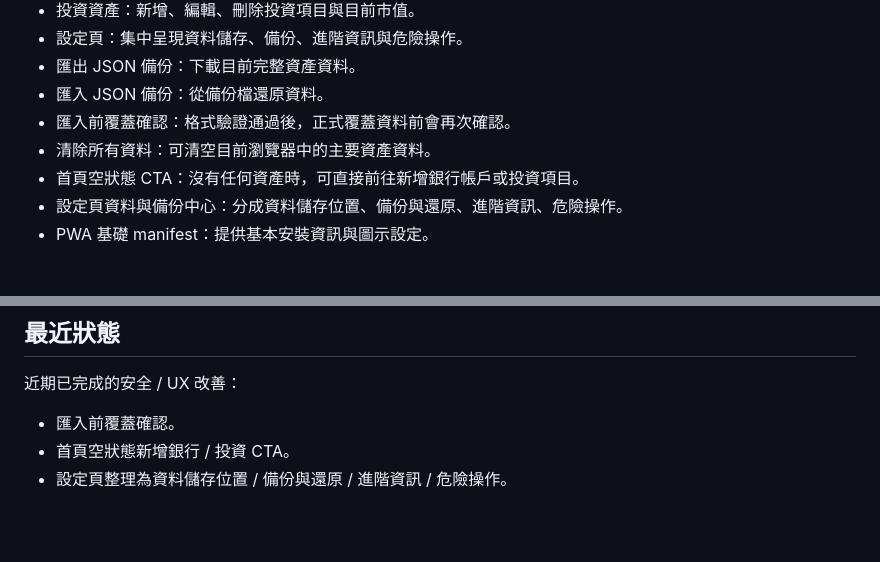
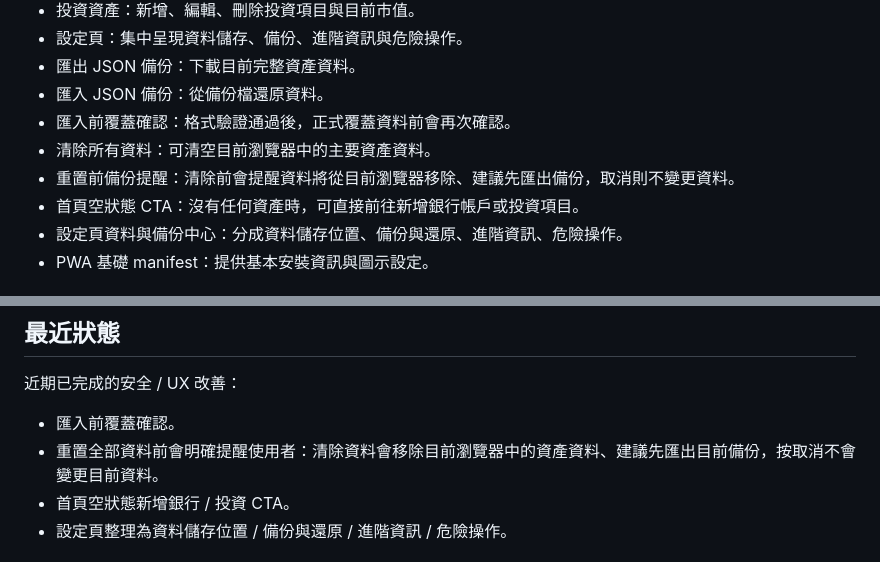
Before and after one commit to isrn1314/asset-dashboard-v2, a Markdown page: README.md, 2 parts joined by grey strips. Drawn GitHub-style; blank space fills up the shorter version.

Commit message:
docs: document reset backup warning

```diff
--- a/README.md
+++ b/README.md
@@ -19,6 +19,7 @@
 - 匯入 JSON 備份：從備份檔還原資料。
 - 匯入前覆蓋確認：格式驗證通過後，正式覆蓋資料前會再次確認。
 - 清除所有資料：可清空目前瀏覽器中的主要資產資料。
+- 重置前備份提醒：清除前會提醒資料將從目前瀏覽器移除、建議先匯出備份，取消則不變更資料。
 - 首頁空狀態 CTA：沒有任何資產時，可直接前往新增銀行帳戶或投資項目。
 - 設定頁資料與備份中心：分成資料儲存位置、備份與還原、進階資訊、危險操作。
 - PWA 基礎 manifest：提供基本安裝資訊與圖示設定。
@@ -150,6 +151,7 @@
 ## 最近狀態
 近期已完成的安全 / UX 改善：
 - 匯入前覆蓋確認。
+- 重置全部資料前會明確提醒使用者：清除資料會移除目前瀏覽器中的資產資料、建議先匯出目前備份，按取消不會變更目前資料。
 - 首頁空狀態新增銀行 / 投資 CTA。
 - 設定頁整理為資料儲存位置 / 備份與還原 / 進階資訊 / 危險操作。
 
```
